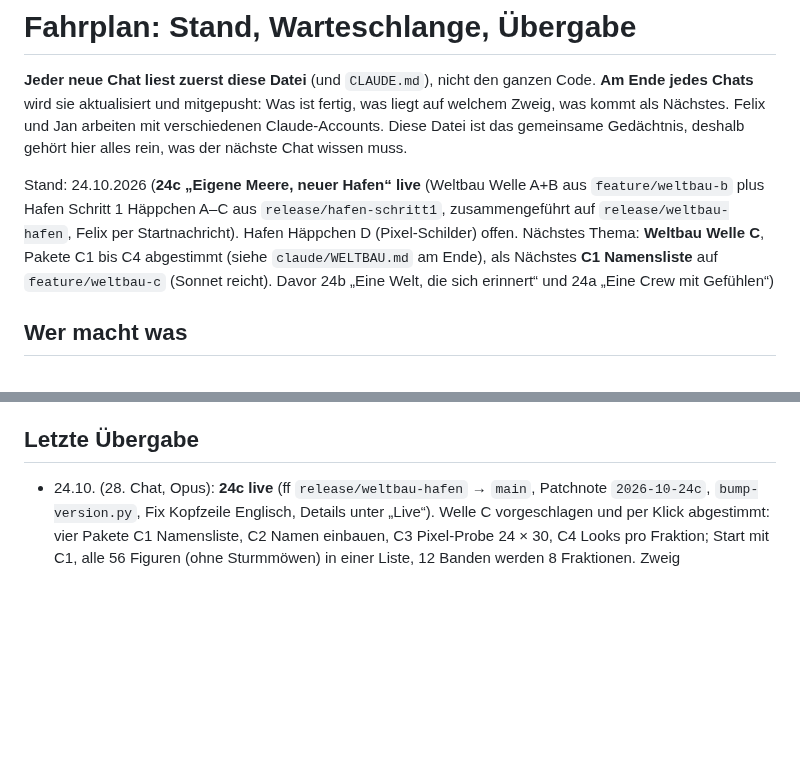
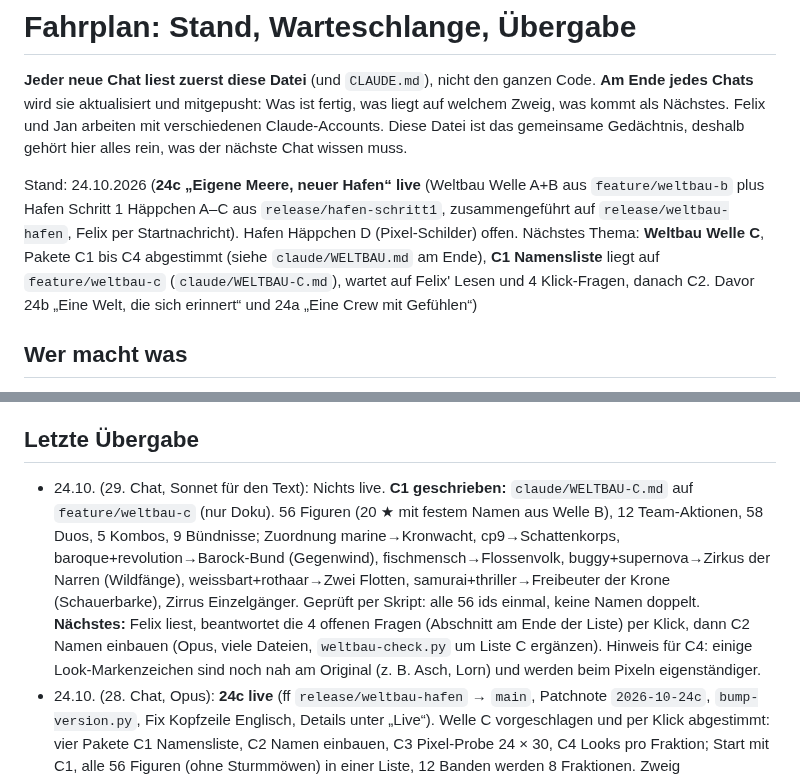
Before and after one commit to flexibeel/Grandline, a Markdown page: claude/FAHRPLAN.md, 2 parts joined by grey strips. Rendered like a GitHub page; blank space fills up the shorter version.

Commit message:
Weltbau C1: Namensliste der 56 Figuren zum Lesen
Co-Authored-By: Claude Opus 5.5 <noreply@anthropic.com>
Claude-Session: https://claude.ai/code/session_0123geafCT4vZ26MiMS2XuDX

```diff
--- a/claude/FAHRPLAN.md
+++ b/claude/FAHRPLAN.md
@@ -4,7 +4,7 @@
 **Am Ende jedes Chats** wird sie aktualisiert und mitgepusht: Was ist fertig, was liegt auf welchem Zweig, was kommt als Nächstes.
 Felix und Jan arbeiten mit verschiedenen Claude-Accounts. Diese Datei ist das gemeinsame Gedächtnis, deshalb gehört hier alles rein, was der nächste Chat wissen muss.
 
-Stand: 24.10.2026 (**24c „Eigene Meere, neuer Hafen“ live** (Weltbau Welle A+B aus `feature/weltbau-b` plus Hafen Schritt 1 Häppchen A–C aus `release/hafen-schritt1`, zusammengeführt auf `release/weltbau-hafen`, Felix per Startnachricht). Hafen Häppchen D (Pixel-Schilder) offen. Nächstes Thema: **Weltbau Welle C**, Pakete C1 bis C4 abgestimmt (siehe `claude/WELTBAU.md` am Ende), als Nächstes **C1 Namensliste** auf `feature/weltbau-c` (Sonnet reicht). Davor 24b „Eine Welt, die sich erinnert“ und 24a „Eine Crew mit Gefühlen“)
+Stand: 24.10.2026 (**24c „Eigene Meere, neuer Hafen“ live** (Weltbau Welle A+B aus `feature/weltbau-b` plus Hafen Schritt 1 Häppchen A–C aus `release/hafen-schritt1`, zusammengeführt auf `release/weltbau-hafen`, Felix per Startnachricht). Hafen Häppchen D (Pixel-Schilder) offen. Nächstes Thema: **Weltbau Welle C**, Pakete C1 bis C4 abgestimmt (siehe `claude/WELTBAU.md` am Ende), **C1 Namensliste** liegt auf `feature/weltbau-c` (`claude/WELTBAU-C.md`), wartet auf Felix' Lesen und 4 Klick-Fragen, danach C2. Davor 24b „Eine Welt, die sich erinnert“ und 24a „Eine Crew mit Gefühlen“)
 
 ## Wer macht was
 - **Felix:** entscheidet, was gebaut wird und was live geht („schalte live“), Kunst und Look.
@@ -258,6 +258,7 @@ Beide kamen von Jan, Entscheidung liegt bei Felix. Jan hat per Klick gewählt: *
 - **Abgleich:** Das ist verwandt mit 2a (Fahrtziel/Warum fahre ich los?) und dem Gesamtplan (Kopfgeld-Faden, Handelsfahrten). Nach dem Sammel-Update angehen.
 
 ## Letzte Übergabe
+- 24.10. (29. Chat, Sonnet für den Text): Nichts live. **C1 geschrieben:** `claude/WELTBAU-C.md` auf `feature/weltbau-c` (nur Doku). 56 Figuren (20 ★ mit festem Namen aus Welle B), 12 Team-Aktionen, 58 Duos, 5 Kombos, 9 Bündnisse; Zuordnung marine→Kronwacht, cp9→Schattenkorps, baroque+revolution→Barock-Bund (Gegenwind), fischmensch→Flossenvolk, buggy+supernova→Zirkus der Narren (Wildfänge), weissbart+rothaar→Zwei Flotten, samurai+thriller→Freibeuter der Krone (Schauerbarke), Zirrus Einzelgänger. Geprüft per Skript: alle 56 ids einmal, keine Namen doppelt. **Nächstes:** Felix liest, beantwortet die 4 offenen Fragen (Abschnitt am Ende der Liste) per Klick, dann C2 Namen einbauen (Opus, viele Dateien, `weltbau-check.py` um Liste C ergänzen). Hinweis für C4: einige Look-Markenzeichen sind noch nah am Original (z. B. Asch, Lorn) und werden beim Pixeln eigenständiger.
 - 24.10. (28. Chat, Opus): **24c live** (ff `release/weltbau-hafen` → `main`, Patchnote `2026-10-24c`, `bump-version.py`, Fix Kopfzeile Englisch, Details unter „Live“). Welle C vorgeschlagen und per Klick abgestimmt: vier Pakete C1 Namensliste, C2 Namen einbauen, C3 Pixel-Probe 24 × 30, C4 Looks pro Fraktion; Start mit C1, alle 56 Figuren (ohne Sturmmöwen) in einer Liste, 12 Banden werden 8 Fraktionen. Zweig `feature/weltbau-c` von `main` angelegt (nur Doku). Nächstes: C1 schreiben (Sonnet), Hinweise am Ende von `claude/WELTBAU-B.md` beachten (Herr Freitag, Calm Belt, „Fischmensch“, „Königs-Haki“).
 - 24.10. (27. Chat, Teil 2, Opus): Nichts live. **Welle B gebaut** auf `feature/weltbau-b` (Felix hat die Liste abgesegnet), siehe „Wartet“. Nächstes: Sammel-Update Weltbau A+B (`feature/weltbau-b`, optional mit `release/hafen-schritt1`), danach Welle C (die 65 Figuren, Opus, Felix' Kunst). Hinweise für C stehen am Ende von `claude/WELTBAU-B.md`.
 - 24.10. (27. Chat, Opus): Nichts live. **Häppchen C (A10) geprüft** (nur erlaubte Dateien, `node --check`, Gerücht nie doppelt, kein Headless-Browser ladbar, Sichttest offen) und mit A+B auf **`release/hafen-schritt1`** bereitgelegt. **Welle B vorgeschlagen**, 4 Klick-Entscheidungen, Namensliste `claude/WELTBAU-B.md` auf `feature/weltbau-b`. **UI-Feinschliff** als Punkt 9a nach Welle C in der Warteschlange. Nächstes: Felix liest die Liste, dann Welle B bauen; danach Sammel-Update Weltbau A+B (und Hafen, falls gewünscht).
```
Also changed, not shown: claude/WELTBAU-C.md (added, +271 -0 lines).
